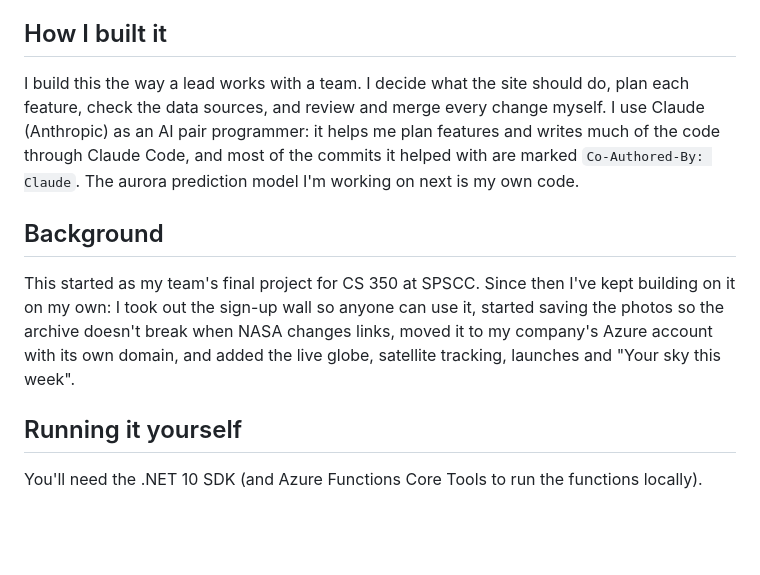
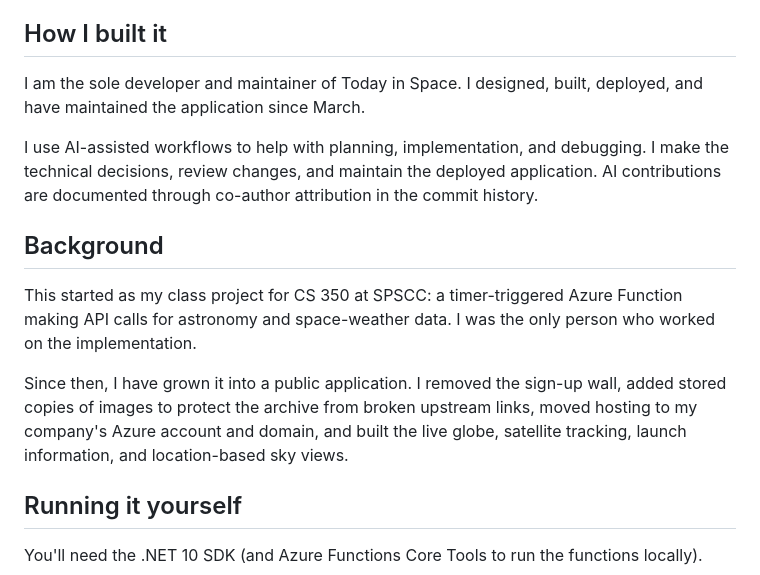
Before and after one commit to Jffrsntaylor/TodayInSpace, a Markdown page: README.md, the part around the change. Rendered like a GitHub page; blank space fills up the shorter version.

Commit message:
Correct project ownership and describe AI-assisted workflows (#45)

```diff
--- a/README.md
+++ b/README.md
@@ -62,11 +62,15 @@ The daily picture and space weather are archived, so you can go back to any past
 
 ## How I built it
 
-I build this the way a lead works with a team. I decide what the site should do, plan each feature, check the data sources, and review and merge every change myself. I use Claude (Anthropic) as an AI pair programmer: it helps me plan features and writes much of the code through Claude Code, and most of the commits it helped with are marked `Co-Authored-By: Claude`. The aurora prediction model I'm working on next is my own code.
+I am the sole developer and maintainer of Today in Space. I designed, built, deployed, and have maintained the application since March.
+
+I use AI-assisted workflows to help with planning, implementation, and debugging. I make the technical decisions, review changes, and maintain the deployed application. AI contributions are documented through co-author attribution in the commit history.
 
 ## Background
 
-This started as my team's final project for CS 350 at SPSCC. Since then I've kept building on it on my own: I took out the sign-up wall so anyone can use it, started saving the photos so the archive doesn't break when NASA changes links, moved it to my company's Azure account with its own domain, and added the live globe, satellite tracking, launches and "Your sky this week".
+This started as my class project for CS 350 at SPSCC: a timer-triggered Azure Function making API calls for astronomy and space-weather data. I was the only person who worked on the implementation.
+
+Since then, I have grown it into a public application. I removed the sign-up wall, added stored copies of images to protect the archive from broken upstream links, moved hosting to my company's Azure account and domain, and built the live globe, satellite tracking, launch information, and location-based sky views.
 
 ## Running it yourself
 
```
